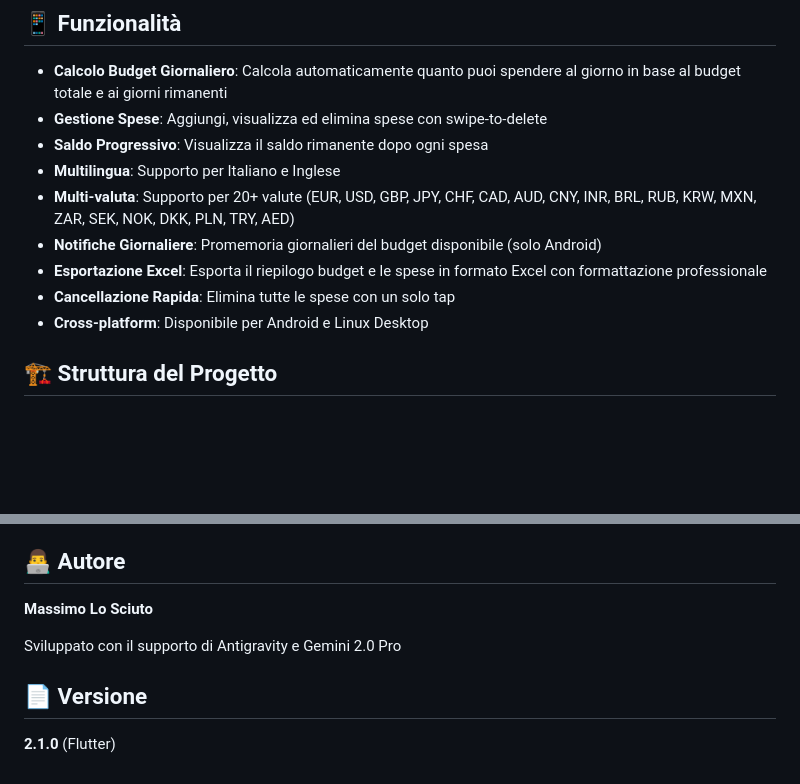
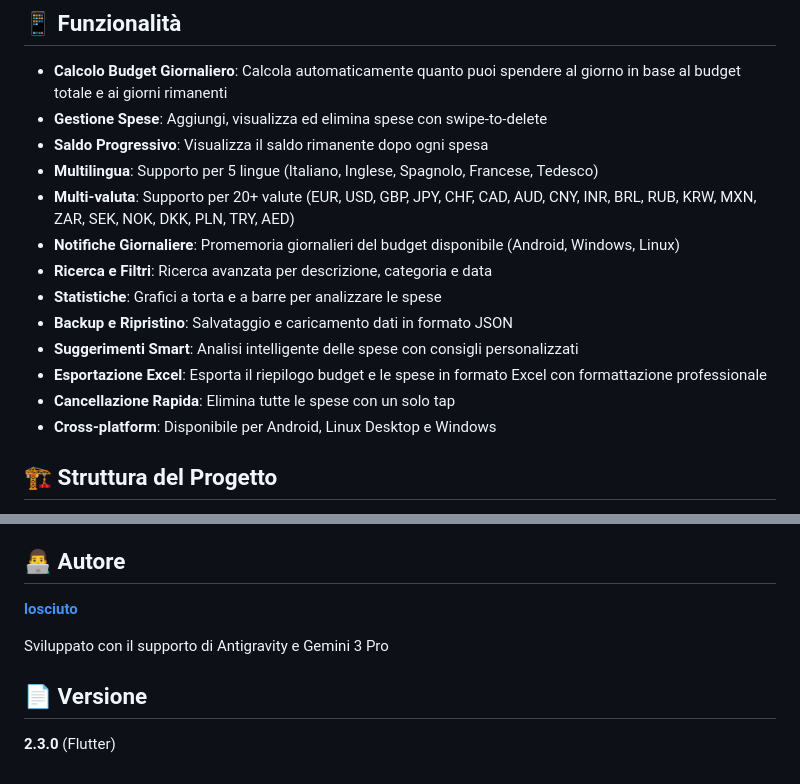
Before and after one commit to losciuto/budget-giornaliero, a Markdown page: flutter_app/README.md, 2 parts joined by grey strips. Rendered like a GitHub page; blank space fills up the shorter version.

Commit message:
Update flutter_app README files: version 2.3.0, author losciuto, new features

```diff
--- a/flutter_app/README.md
+++ b/flutter_app/README.md
@@ -9,12 +9,16 @@ Applicazione moderna per la gestione del budget giornaliero, sviluppata interame
 - **Calcolo Budget Giornaliero**: Calcola automaticamente quanto puoi spendere al giorno in base al budget totale e ai giorni rimanenti
 - **Gestione Spese**: Aggiungi, visualizza ed elimina spese con swipe-to-delete
 - **Saldo Progressivo**: Visualizza il saldo rimanente dopo ogni spesa
-- **Multilingua**: Supporto per Italiano e Inglese
+- **Multilingua**: Supporto per 5 lingue (Italiano, Inglese, Spagnolo, Francese, Tedesco)
 - **Multi-valuta**: Supporto per 20+ valute (EUR, USD, GBP, JPY, CHF, CAD, AUD, CNY, INR, BRL, RUB, KRW, MXN, ZAR, SEK, NOK, DKK, PLN, TRY, AED)
-- **Notifiche Giornaliere**: Promemoria giornalieri del budget disponibile (solo Android)
+- **Notifiche Giornaliere**: Promemoria giornalieri del budget disponibile (Android, Windows, Linux)
+- **Ricerca e Filtri**: Ricerca avanzata per descrizione, categoria e data
+- **Statistiche**: Grafici a torta e a barre per analizzare le spese
+- **Backup e Ripristino**: Salvataggio e caricamento dati in formato JSON
+- **Suggerimenti Smart**: Analisi intelligente delle spese con consigli personalizzati
 - **Esportazione Excel**: Esporta il riepilogo budget e le spese in formato Excel con formattazione professionale
 - **Cancellazione Rapida**: Elimina tutte le spese con un solo tap
-- **Cross-platform**: Disponibile per Android e Linux Desktop
+- **Cross-platform**: Disponibile per Android, Linux Desktop e Windows
 
 ## 🏗️ Struttura del Progetto
 
@@ -89,10 +93,10 @@ Per modificare l'icona dell'app:
 
 ## 👨‍💻 Autore
 
-**Massimo Lo Sciuto**
+**[losciuto](https://github.com/losciuto/budget-giornaliero)**
 
-Sviluppato con il supporto di Antigravity e Gemini 2.0 Pro
+Sviluppato con il supporto di Antigravity e Gemini 3 Pro
 
 ## 📄 Versione
 
-**2.1.0** (Flutter)
+**2.3.0** (Flutter)
```
Also changed, not shown: flutter_app/README_EN.md (+10 -6 lines), flutter_app/README_WINDOWS.md (+12 -5 lines).
